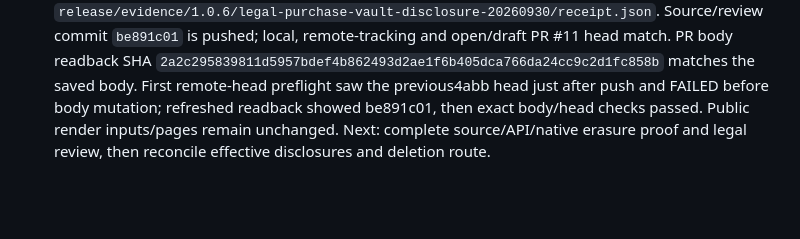
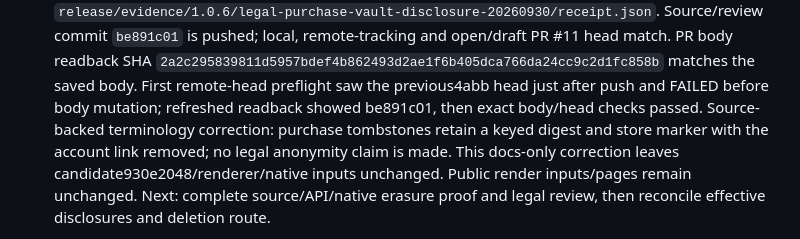
Before and after one commit to wonyoungb/doseweek-legal, a Markdown page: docs/CURRENT_HANDOFF.md, the part around the change. Drawn GitHub-style; blank space fills up the shorter version.

Commit message:
docs(privacy): describe retained purchase markers precisely

```diff
--- a/docs/CURRENT_HANDOFF.md
+++ b/docs/CURRENT_HANDOFF.md
@@ -14,6 +14,9 @@
   head match. PR body readback SHA `2a2c295839811d5957bdef4b862493d2ae1f6b405dca766da24cc9c2d1fc858b` matches the saved body.
   First remote-head preflight saw the previous4abb head just after push and FAILED before
   body mutation; refreshed readback showed be891c01, then exact body/head checks passed.
+  Source-backed terminology correction: purchase tombstones retain a keyed digest and
+  store marker with the account link removed; no legal anonymity claim is made. This
+  docs-only correction leaves candidate930e2048/renderer/native inputs unchanged.
   Public render inputs/pages remain unchanged. Next: complete source/API/native erasure
   proof and legal review, then reconcile effective disclosures and deletion route.
 
```
Also changed, not shown: docs/ACCOUNT_SYNC_RELEASE_REVIEW.md (+2 -1 lines).
